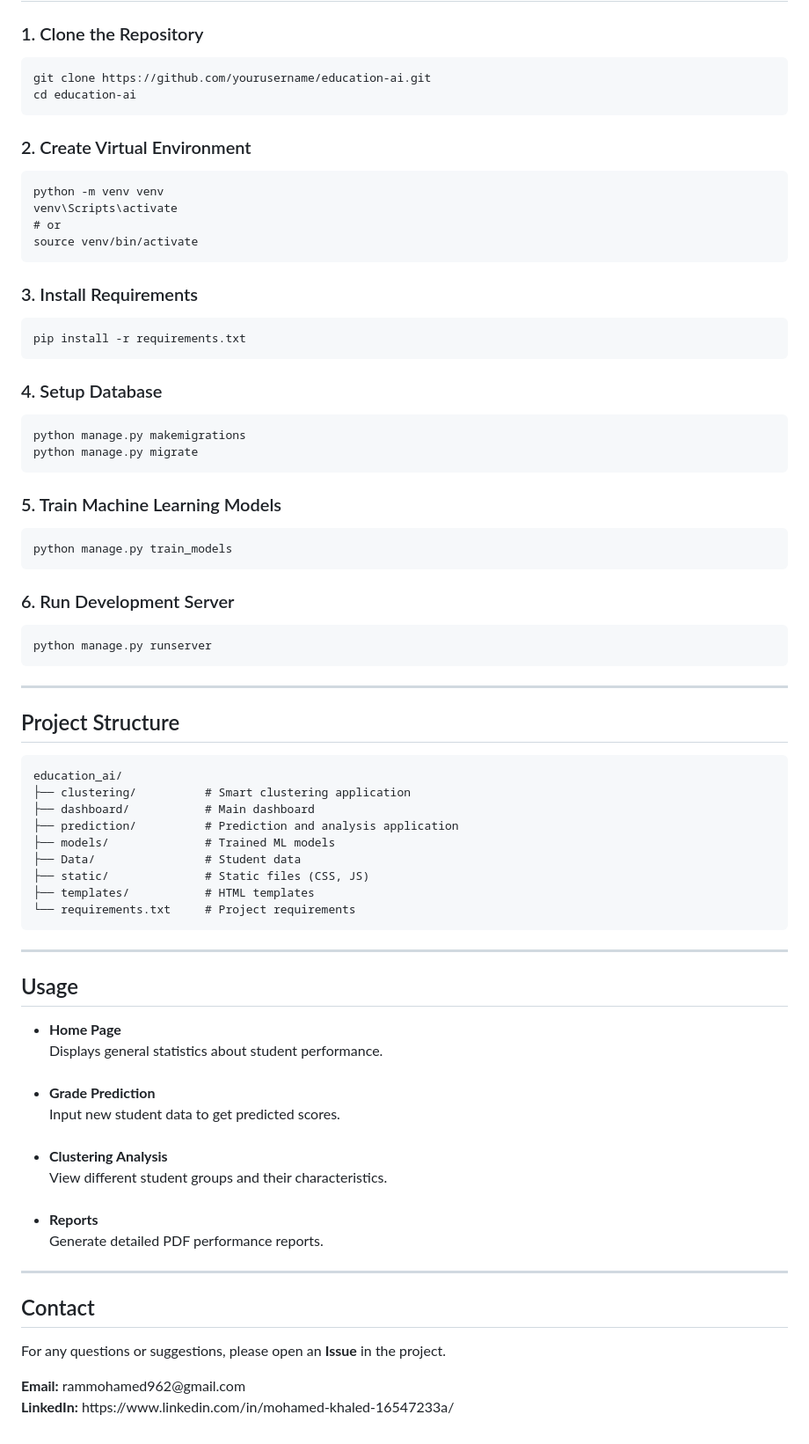
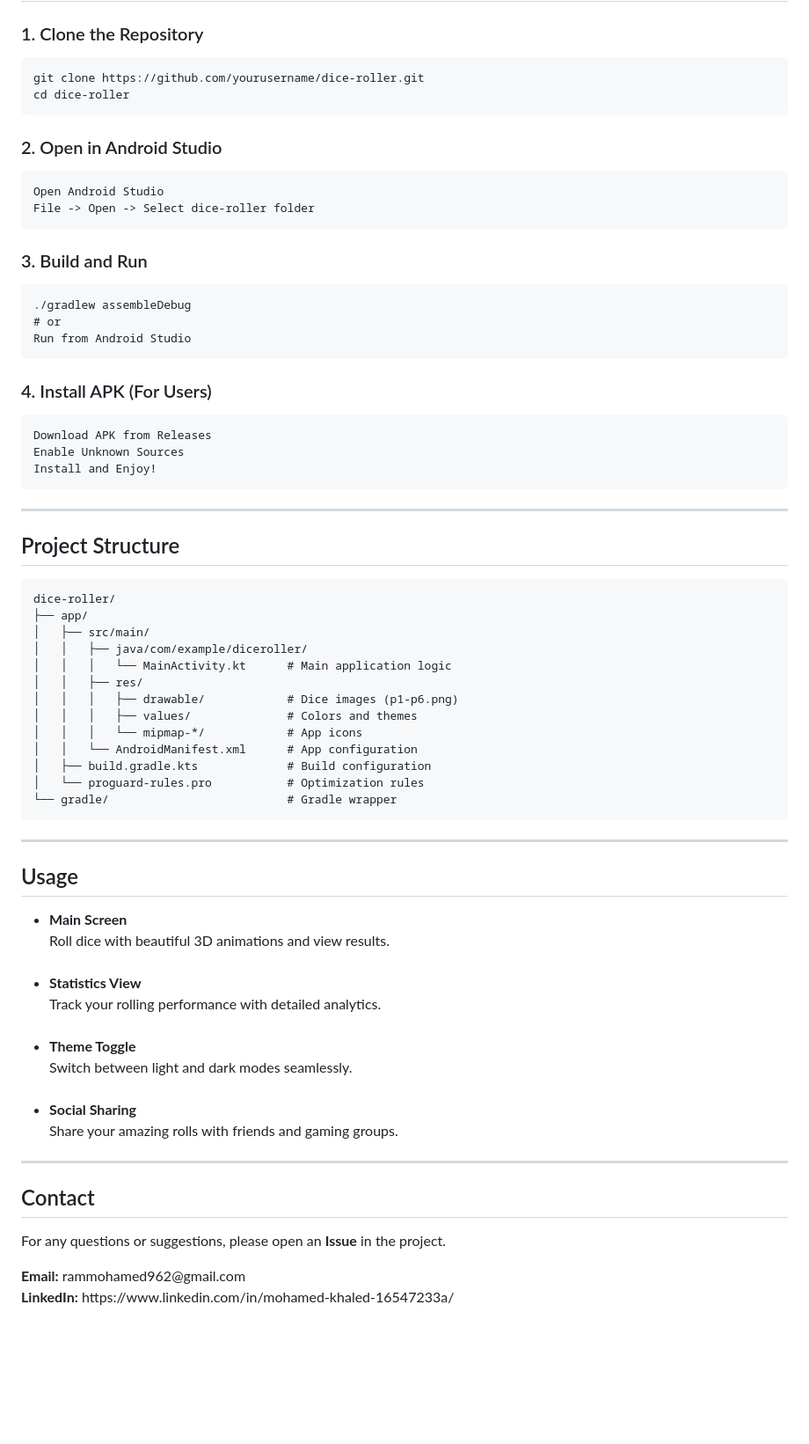
Before and after one commit to ramah83/Student-Performance-Prediction-System, a Markdown page: README.md, the part around the change printed below. Shown: that part at 88% size. GitHub-like rendering; blank space fills up the shorter version.

```diff
--- a/README.md
+++ b/README.md
@@ -115,71 +105,64 @@ The system integrates <b>Django</b> with modern <b>Machine Learning models</b> t
 <h2 style="color:#2c3e50;">Installation and Setup</h2>
 
 <h3>1. Clone the Repository</h3>
-<pre><code>git clone https://github.com/yourusername/education-ai.git
-cd education-ai</code></pre>
+<pre><code>git clone https://github.com/yourusername/dice-roller.git
+cd dice-roller</code></pre>
 
-<h3>2. Create Virtual Environment</h3>
-<pre><code>python -m venv venv
-venv\Scripts\activate
+<h3>2. Open in Android Studio</h3>
+<pre><code>Open Android Studio
+File -> Open -> Select dice-roller folder</code></pre>
+
+<h3>3. Build and Run</h3>
+<pre><code>./gradlew assembleDebug
 # or
-source venv/bin/activate</code></pre>
+Run from Android Studio</code></pre>
 
-<h3>3. Install Requirements</h3>
-<pre><code>pip install -r requirements.txt</code></pre>
-
-<h3>4. Setup Database</h3>
-<pre><code>python manage.py makemigrations
-python manage.py migrate</code></pre>
-
-<h3>5. Train Machine Learning Models</h3>
-<pre><code>python manage.py train_models</code></pre>
-
-<h3>6. Run Development Server</h3>
-<pre><code>python manage.py runserver</code></pre>
+<h3>4. Install APK (For Users)</h3>
+<pre><code>Download APK from Releases
+Enable Unknown Sources
+Install and Enjoy!</code></pre>
 
 <hr>
 
 <h2 style="color:#2c3e50;">Project Structure</h2>
 
-<pre><code>education_ai/
-├── clustering/          # Smart clustering application
-├── dashboard/           # Main dashboard
-├── prediction/          # Prediction and analysis application
-├── models/              # Trained ML models
-├── Data/                # Student data
-├── static/              # Static files (CSS, JS)
-├── templates/           # HTML templates
-└── requirements.txt     # Project requirements</code></pre>
+<pre><code>dice-roller/
+├── app/
+│   ├── src/main/
+│   │   ├── java/com/example/diceroller/
+│   │   │   └── MainActivity.kt      # Main application logic
+│   │   ├── res/
+│   │   │   ├── drawable/            # Dice images (p1-p6.png)
+│   │   │   ├── values/              # Colors and themes
+│   │   │   └── mipmap-*/            # App icons
+│   │   └── AndroidManifest.xml      # App configuration
+│   ├── build.gradle.kts             # Build configuration
+│   └── proguard-rules.pro           # Optimization rules
+└── gradle/                          # Gradle wrapper</code></pre>
 
 <hr>
 
 <h2 style="color:#2c3e50;">Usage</h2>
 
 <ul>
-  <li><b>Home Page</b><br>
-      Displays general statistics about student performance.
-  </li>
-  <br>
-  <li><b>Grade Prediction</b><br>
-      Input new student data to get predicted scores.
-  </li>
-  <br>
-  <li><b>Clustering Analysis</b><br>
-      View different student groups and their characteristics.
-  </li>
-  <br>
-  <li><b>Reports</b><br>
-      Generate detailed PDF performance reports.
-  </li>
+<li><b>Main Screen</b><br>
+Roll dice with beautiful 3D animations and view results.</li>
+<br>
+<li><b>Statistics View</b><br>
+Track your rolling performance with detailed analytics.</li>
+<br>
+<li><b>Theme Toggle</b><br>
+Switch between light and dark modes seamlessly.</li>
+<br>
+<li><b>Social Sharing</b><br>
+Share your amazing rolls with friends and gaming groups.</li>
 </ul>
 
 <hr>
 
 <h2 style="color:#2c3e50;">Contact</h2>
 
-<p>
-For any questions or suggestions, please open an <b>Issue</b> in the project.
-</p>
+<p>For any questions or suggestions, please open an <b>Issue</b> in the project.</p>
 
 <p>
 <b>Email:</b> rammohamed962@gmail.com<br>
```
Also changed, not shown: other parts of README.md (+54 -64 lines).
